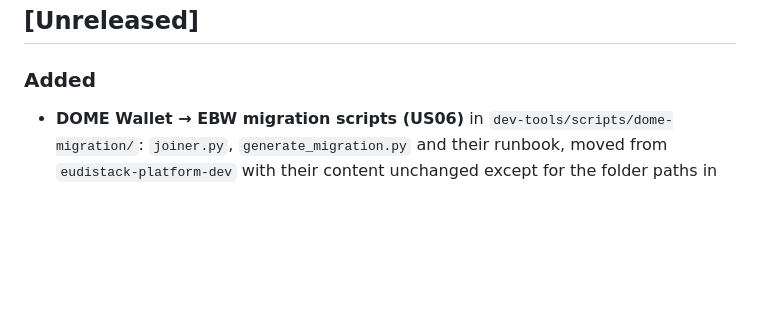
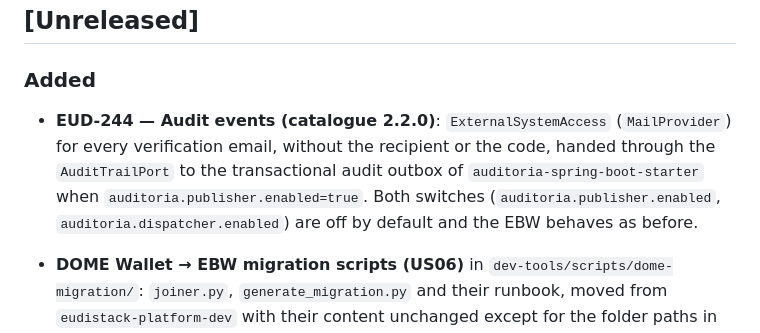
Before and after one commit to in2workspace/eudistack-core-wallet-ebw, a Markdown page: CHANGELOG.md, the part around the change. Rendered like a GitHub page; blank space fills up the shorter version.

Commit message:
docs(EUD-244): changelog of the audit events

```diff
--- a/CHANGELOG.md
+++ b/CHANGELOG.md
@@ -8,6 +8,8 @@ and this project adheres to [Semantic Versioning](https://semver.org/spec/v2.0.0
 ## [Unreleased]
 
 ### Added
+
+- **EUD-244 — Audit events (catalogue 2.2.0)**: `ExternalSystemAccess` (`MailProvider`) for every verification email, without the recipient or the code, handed through the `AuditTrailPort` to the transactional audit outbox of `auditoria-spring-boot-starter` when `auditoria.publisher.enabled=true`. Both switches (`auditoria.publisher.enabled`, `auditoria.dispatcher.enabled`) are off by default and the EBW behaves as before.
 
 - **DOME Wallet → EBW migration scripts (US06)** in `dev-tools/scripts/dome-migration/`: `joiner.py`, `generate_migration.py` and their runbook, moved from `eudistack-platform-dev` with their content unchanged except for the folder paths in the runbook. The input CSVs and the generated SQL (private keys, credentials and personal data) and `.env` are git-ignored.
 - **Unit test coverage of the EBW raised from 46.1% to 87.0%** (JaCoCo/Sonar overall of `./gradlew clean test jacocoTestReport`, `main` vs this branch; lines 46.4% → 87.7%, branches 44.3% → 83.8%; 495 → 759 unit tests, none tagged `integration`, no Docker needed). New Mockito/StepVerifier tests for the credential, auth and passkey workflows, `CredentialService` (SD-JWT / JWT VC parsing and fallbacks), `Es256TokenSigner`, the `SecurityConfig` filter chain (built with `ServerHttpSecurity.http()`, no Spring context), the JWT and rate-limit web filters, every REST controller and exception handler, the R2DBC adapters and mappers (including the raw-SQL key manager adapters, via a `DatabaseClient` test stub) and `KeyAuditCloudWatchAdapter` (hash chain verified against the published payload). Production code is unchanged; the PR gate (40% / 60%) is unchanged.
```
